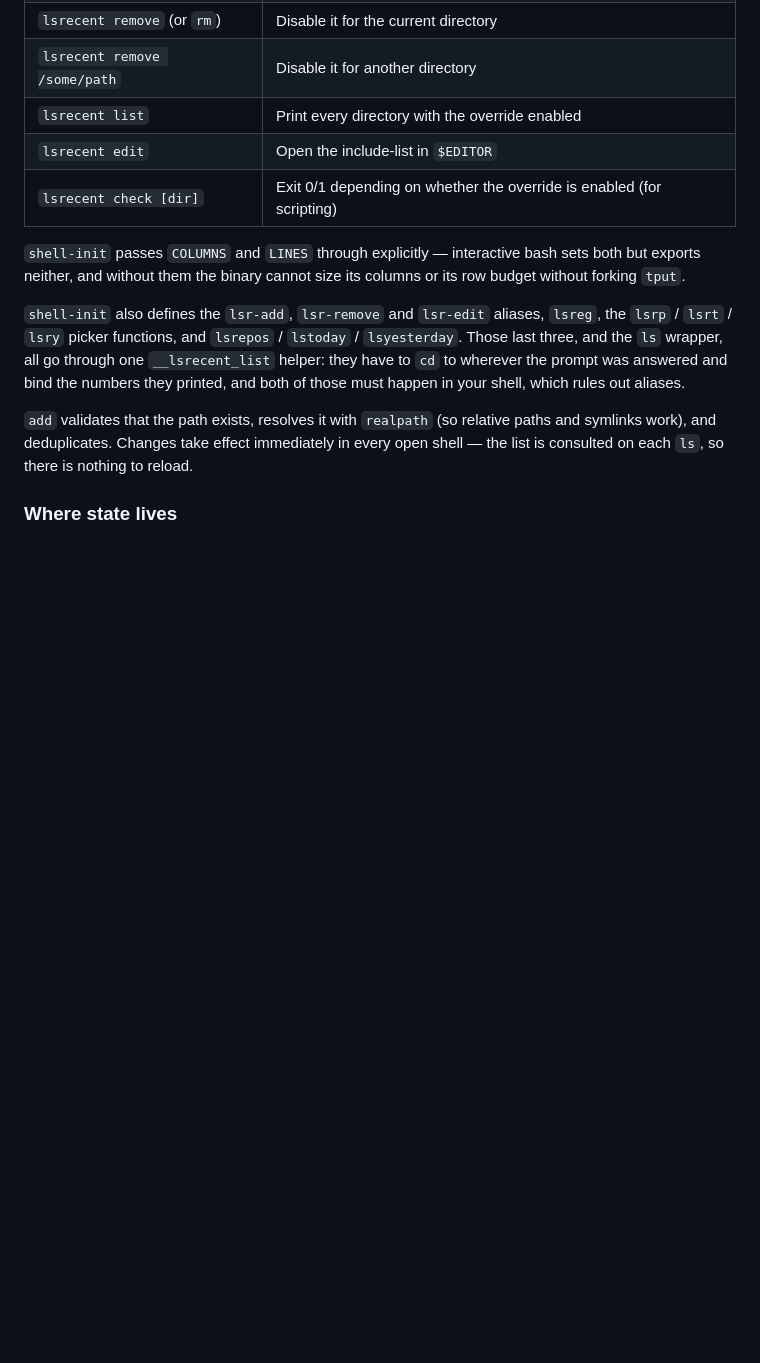
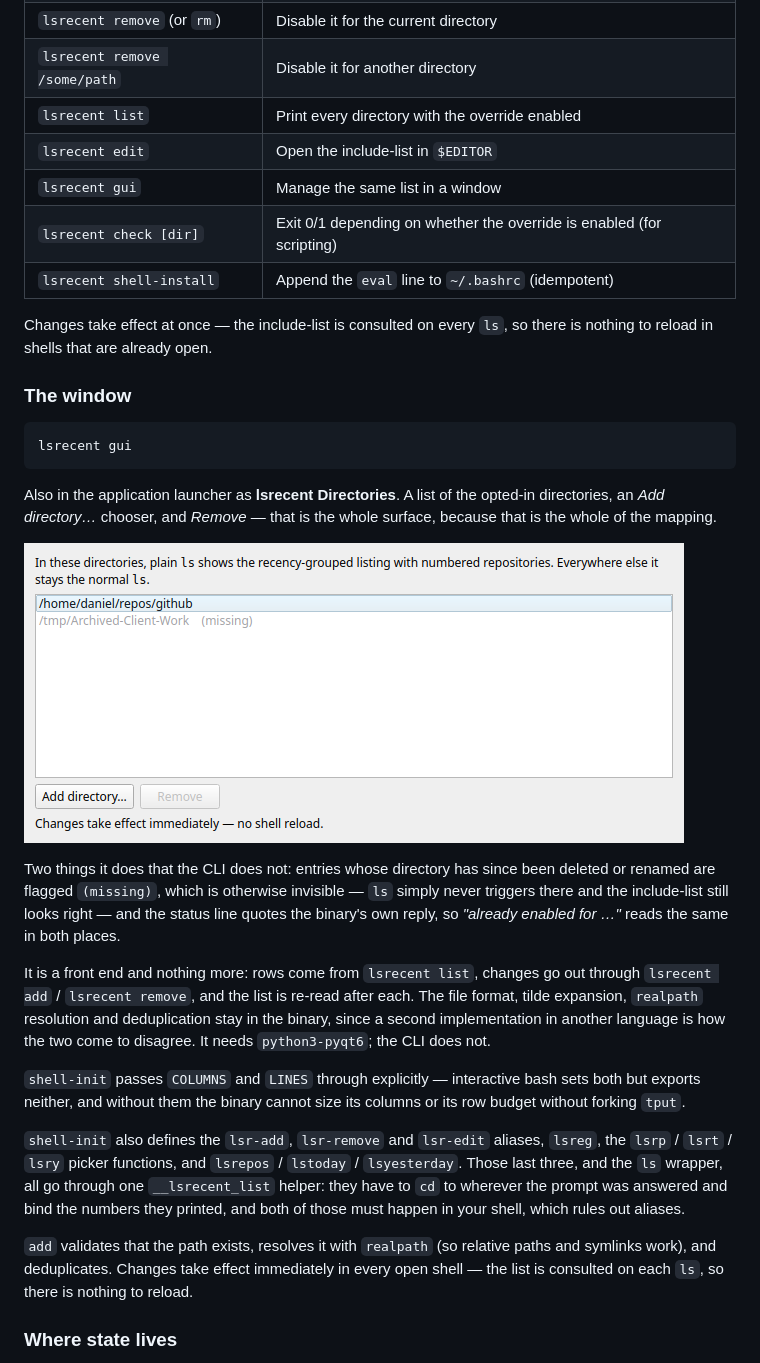
Before and after one commit to danielrosehill/lsrecent, a Markdown page: README.md, the part around one of its changes. Drawn GitHub-style; pictures changed too: docs/screenshot-gui.png (added); blank space fills up the shorter version.

````diff
--- a/README.md
+++ b/README.md
@@ -341,7 +361,25 @@ The binary is its own backend. It manages an include-list and answers membership
 | `lsrecent remove /some/path` | Disable it for another directory |
 | `lsrecent list` | Print every directory with the override enabled |
 | `lsrecent edit` | Open the include-list in `$EDITOR` |
+| `lsrecent gui` | Manage the same list in a window |
 | `lsrecent check [dir]` | Exit 0/1 depending on whether the override is enabled (for scripting) |
+| `lsrecent shell-install` | Append the `eval` line to `~/.bashrc` (idempotent) |
+
+Changes take effect at once — the include-list is consulted on every `ls`, so there is nothing to reload in shells that are already open.
+
+### The window
+
+```bash
+lsrecent gui
+```
+
+Also in the application launcher as **lsrecent Directories**. A list of the opted-in directories, an *Add directory…* chooser, and *Remove* — that is the whole surface, because that is the whole of the mapping.
+
+![lsrecent-gui](docs/screenshot-gui.png)
+
+Two things it does that the CLI does not: entries whose directory has since been deleted or renamed are flagged `(missing)`, which is otherwise invisible — `ls` simply never triggers there and the include-list still looks right — and the status line quotes the binary's own reply, so *"already enabled for …"* reads the same in both places.
+
+It is a front end and nothing more: rows come from `lsrecent list`, changes go out through `lsrecent add` / `lsrecent remove`, and the list is re-read after each. The file format, tilde expansion, `realpath` resolution and deduplication stay in the binary, since a second implementation in another language is how the two come to disagree. It needs `python3-pyqt6`; the CLI does not.
 
 `shell-init` passes `COLUMNS` and `LINES` through explicitly — interactive bash
 sets both but exports neither, and without them the binary cannot size its columns
````
Also changed, not shown: other parts of README.md (+22 -2 lines), 8 other files.
